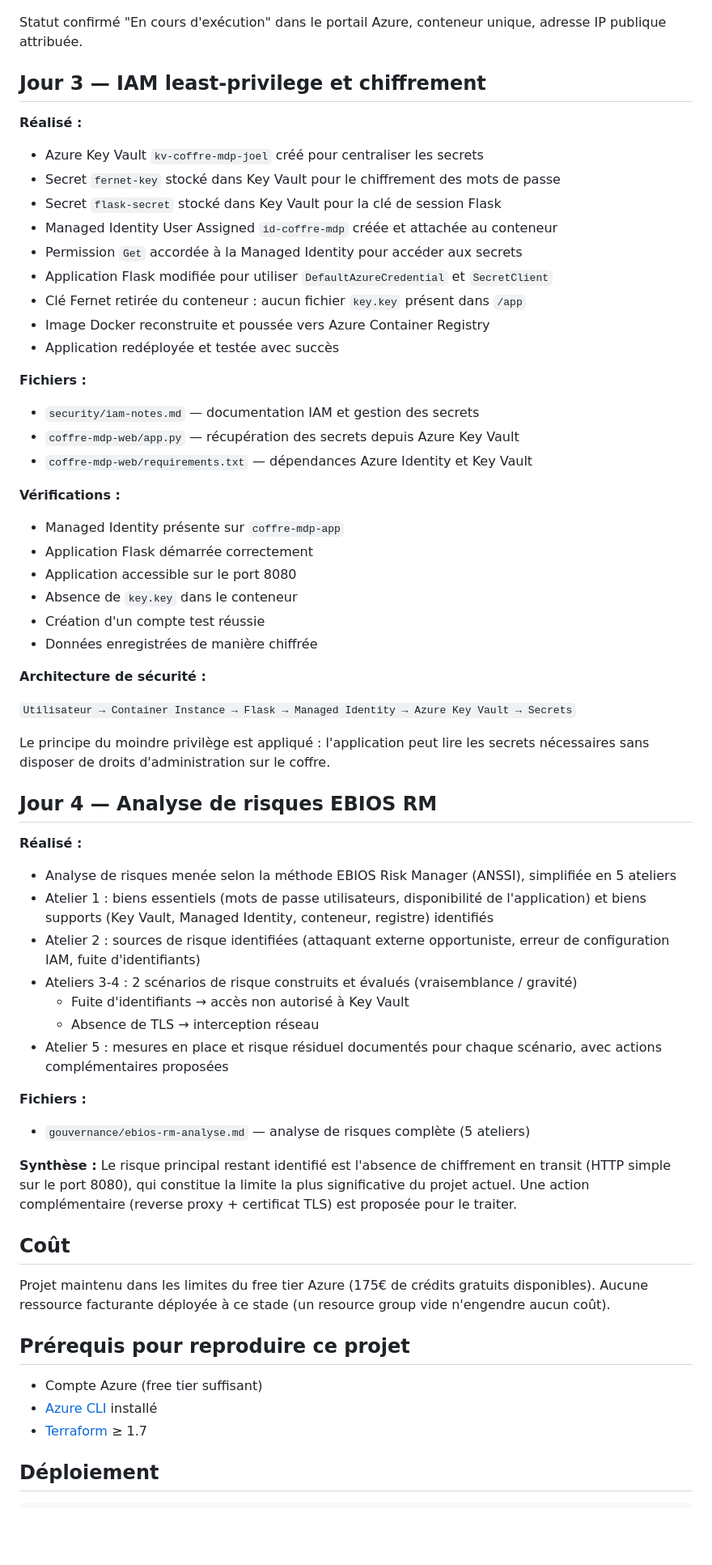
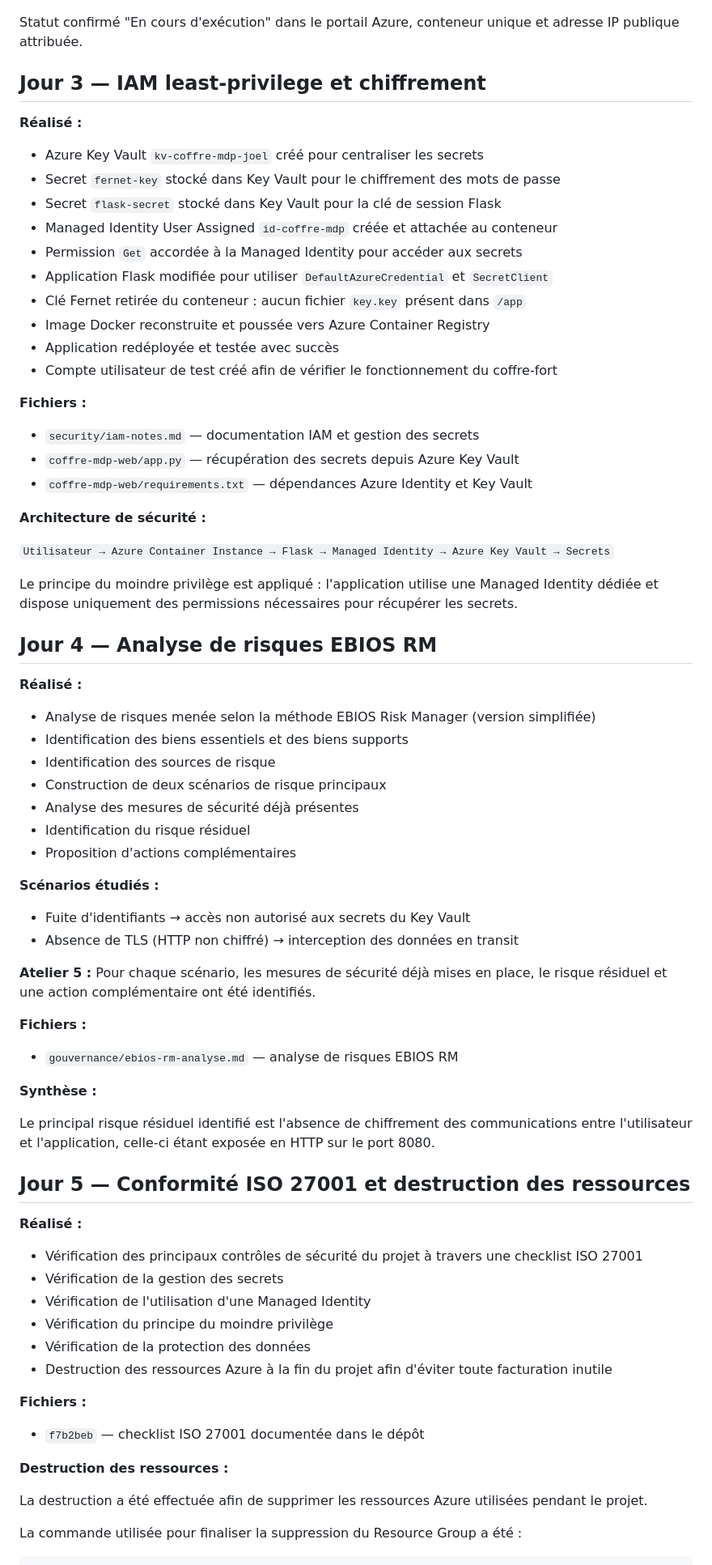
Before and after one commit to ANGOjoel/cloud-secure-deployment, a Markdown page: README.md, the part around one of its changes. Shown at 81% size. Drawn GitHub-style; blank space fills up the shorter version.

Commit message:
Finalize project README

````diff
--- a/README.md
+++ b/README.md
@@ -56,70 +60,75 @@ Vérification indépendante via Azure CLI (`az group show --name rg-homelab-clou
 
 ![Application déployée sur Azure](screenshots/app-deployed.png)
 
-Statut confirmé "En cours d'exécution" dans le portail Azure, conteneur unique, adresse IP publique attribuée.
+Statut confirmé "En cours d'exécution" dans le portail Azure, conteneur unique et adresse IP publique attribuée.
 
 ## Jour 3 — IAM least-privilege et chiffrement
 
 **Réalisé :**
-
-* Azure Key Vault `kv-coffre-mdp-joel` créé pour centraliser les secrets
-* Secret `fernet-key` stocké dans Key Vault pour le chiffrement des mots de passe
-* Secret `flask-secret` stocké dans Key Vault pour la clé de session Flask
-* Managed Identity User Assigned `id-coffre-mdp` créée et attachée au conteneur
-* Permission `Get` accordée à la Managed Identity pour accéder aux secrets
-* Application Flask modifiée pour utiliser `DefaultAzureCredential` et `SecretClient`
-* Clé Fernet retirée du conteneur : aucun fichier `key.key` présent dans `/app`
-* Image Docker reconstruite et poussée vers Azure Container Registry
-* Application redéployée et testée avec succès
+- Azure Key Vault `kv-coffre-mdp-joel` créé pour centraliser les secrets
+- Secret `fernet-key` stocké dans Key Vault pour le chiffrement des mots de passe
+- Secret `flask-secret` stocké dans Key Vault pour la clé de session Flask
+- Managed Identity User Assigned `id-coffre-mdp` créée et attachée au conteneur
+- Permission `Get` accordée à la Managed Identity pour accéder aux secrets
+- Application Flask modifiée pour utiliser `DefaultAzureCredential` et `SecretClient`
+- Clé Fernet retirée du conteneur : aucun fichier `key.key` présent dans `/app`
+- Image Docker reconstruite et poussée vers Azure Container Registry
+- Application redéployée et testée avec succès
+- Compte utilisateur de test créé afin de vérifier le fonctionnement du coffre-fort
 
 **Fichiers :**
-
-* `security/iam-notes.md` — documentation IAM et gestion des secrets
-* `coffre-mdp-web/app.py` — récupération des secrets depuis Azure Key Vault
-* `coffre-mdp-web/requirements.txt` — dépendances Azure Identity et Key Vault
-
-**Vérifications :**
-
-* Managed Identity présente sur `coffre-mdp-app`
-* Application Flask démarrée correctement
-* Application accessible sur le port 8080
-* Absence de `key.key` dans le conteneur
-* Création d'un compte test réussie
-* Données enregistrées de manière chiffrée
+- `security/iam-notes.md` — documentation IAM et gestion des secrets
+- `coffre-mdp-web/app.py` — récupération des secrets depuis Azure Key Vault
+- `coffre-mdp-web/requirements.txt` — dépendances Azure Identity et Key Vault
 
 **Architecture de sécurité :**
 
-`Utilisateur → Container Instance → Flask → Managed Identity → Azure Key Vault → Secrets`
+`Utilisateur → Azure Container Instance → Flask → Managed Identity → Azure Key Vault → Secrets`
 
-Le principe du moindre privilège est appliqué : l'application peut lire les secrets nécessaires sans disposer de droits d'administration sur le coffre.
+Le principe du moindre privilège est appliqué : l'application utilise une Managed Identity dédiée et dispose uniquement des permissions nécessaires pour récupérer les secrets.
 
 ## Jour 4 — Analyse de risques EBIOS RM
 
 **Réalisé :**
-- Analyse de risques menée selon la méthode EBIOS Risk Manager (ANSSI), simplifiée en 5 ateliers
-- Atelier 1 : biens essentiels (mots de passe utilisateurs, disponibilité de l'application) et biens supports (Key Vault, Managed Identity, conteneur, registre) identifiés
-- Atelier 2 : sources de risque identifiées (attaquant externe opportuniste, erreur de configuration IAM, fuite d'identifiants)
-- Ateliers 3-4 : 2 scénarios de risque construits et évalués (vraisemblance / gravité)
-  - Fuite d'identifiants → accès non autorisé à Key Vault
-  - Absence de TLS → interception réseau
-- Atelier 5 : mesures en place et risque résiduel documentés pour chaque scénario, avec actions complémentaires proposées
+- Analyse de risques menée selon la méthode EBIOS Risk Manager (version simplifiée)
+- Identification des biens essentiels et des biens supports
+- Identification des sources de risque
+- Construction de deux scénarios de risque principaux
+- Analyse des mesures de sécurité déjà présentes
+- Identification du risque résiduel
+- Proposition d'actions complémentaires
+
+**Scénarios étudiés :**
+- Fuite d'identifiants → accès non autorisé aux secrets du Key Vault
+- Absence de TLS (HTTP non chiffré) → interception des données en transit
+
+**Atelier 5 :**
+Pour chaque scénario, les mesures de sécurité déjà mises en place, le risque résiduel et une action complémentaire ont été identifiés.
 
 **Fichiers :**
-- `gouvernance/ebios-rm-analyse.md` — analyse de risques complète (5 ateliers)
+- `gouvernance/ebios-rm-analyse.md` — analyse de risques EBIOS RM
 
 **Synthèse :**
-Le risque principal restant identifié est l'absence de chiffrement en transit (HTTP simple sur le port 8080), qui constitue la limite la plus significative du projet actuel. Une action complémentaire (reverse proxy + certificat TLS) est proposée pour le traiter.
 
-## Coût
+Le principal risque résiduel identifié est l'absence de chiffrement des communications entre l'utilisateur et l'application, celle-ci étant exposée en HTTP sur le port 8080.
 
-Projet maintenu dans les limites du free tier Azure (175€ de crédits gratuits disponibles). Aucune ressource facturante déployée à ce stade (un resource group vide n'engendre aucun coût).
+## Jour 5 — Conformité ISO 27001 et destruction des ressources
 
-## Prérequis pour reproduire ce projet
+**Réalisé :**
+- Vérification des principaux contrôles de sécurité du projet à travers une checklist ISO 27001
+- Vérification de la gestion des secrets
+- Vérification de l'utilisation d'une Managed Identity
+- Vérification du principe du moindre privilège
+- Vérification de la protection des données
+- Destruction des ressources Azure à la fin du projet afin d'éviter toute facturation inutile
 
-- Compte Azure (free tier suffisant)
-- [Azure CLI](https://learn.microsoft.com/cli/azure/install-azure-cli) installé
-- [Terraform](https://developer.hashicorp.com/terraform/install) ≥ 1.7
+**Fichiers :**
+- `f7b2beb` — checklist ISO 27001 documentée dans le dépôt
 
-## Déploiement
+**Destruction des ressources :**
+
+La destruction a été effectuée afin de supprimer les ressources Azure utilisées pendant le projet.
+
+La commande utilisée pour finaliser la suppression du Resource Group a été :
 
 ```bash
````
Also changed, not shown: other parts of README.md (+8 -30 lines).
